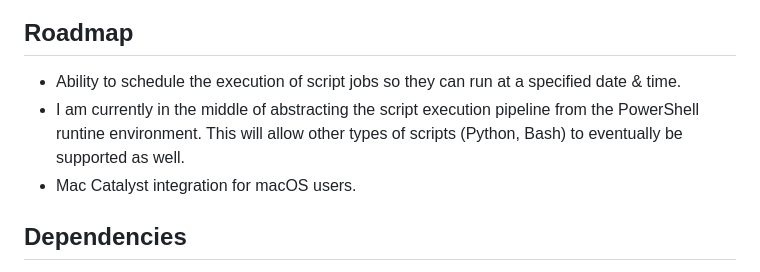
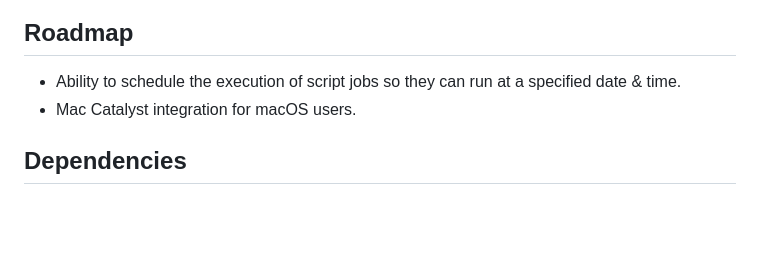
Before and after one commit to anilmawji/ITPortal, a Markdown page: README.md, the part around the change. Drawn GitHub-style; blank space fills up the shorter version.

```diff
--- a/README.md
+++ b/README.md
@@ -35,7 +35,6 @@
 ## Roadmap
 
 - Ability to schedule the execution of script jobs so they can run at a specified date & time.
-- I am currently in the middle of abstracting the script execution pipeline from the PowerShell runtine environment. This will allow other types of scripts (Python, Bash) to eventually be supported as well.
 - Mac Catalyst integration for macOS users.
 
 ## Dependencies
```
